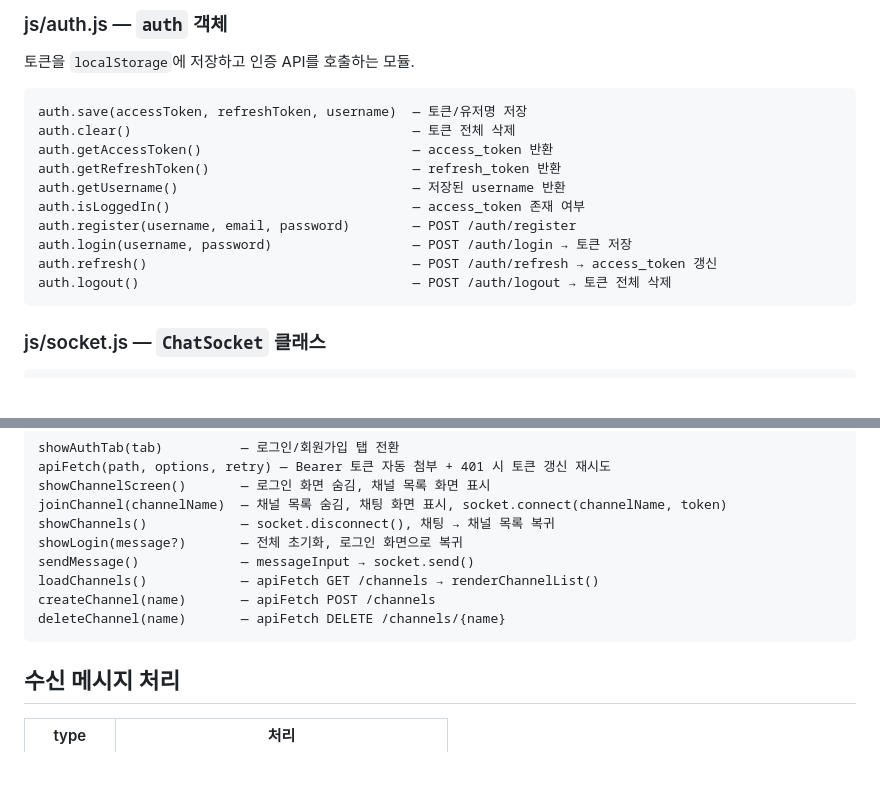
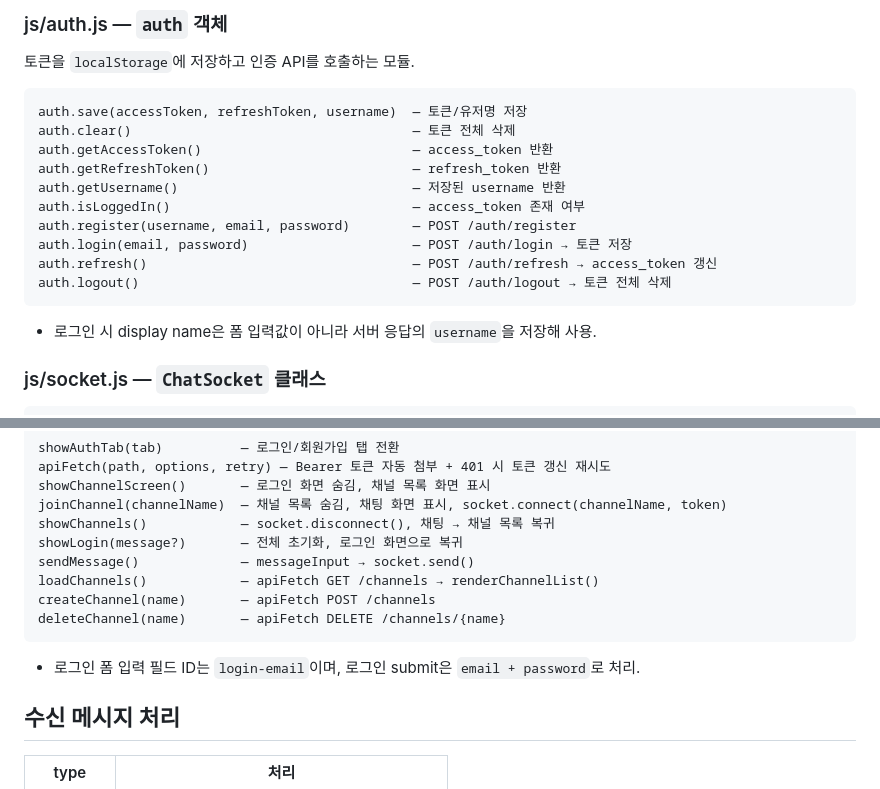
Before and after one commit to syleemk/socket-test, a Markdown page: frontend/AGENTS.md, 2 parts joined by grey strips. Drawn GitHub-style; blank space fills up the shorter version.

Commit message:
docs(frontend): reflect email-based login in AGENTS guide

````diff
--- a/frontend/AGENTS.md
+++ b/frontend/AGENTS.md
@@ -59,10 +59,12 @@ auth.getRefreshToken()                          — refresh_token 반환
 auth.getUsername()                              — 저장된 username 반환
 auth.isLoggedIn()                               — access_token 존재 여부
 auth.register(username, email, password)        — POST /auth/register
-auth.login(username, password)                  — POST /auth/login → 토큰 저장
+auth.login(email, password)                     — POST /auth/login → 토큰 저장
 auth.refresh()                                  — POST /auth/refresh → access_token 갱신
 auth.logout()                                   — POST /auth/logout → 토큰 전체 삭제
 ```
+
+- 로그인 시 display name은 폼 입력값이 아니라 서버 응답의 `username`을 저장해 사용.
 
 ### js/socket.js — `ChatSocket` 클래스
 ```
@@ -97,6 +99,8 @@ createChannel(name)       — apiFetch POST /channels
 deleteChannel(name)       — apiFetch DELETE /channels/{name}
 ```
 
+- 로그인 폼 입력 필드 ID는 `login-email`이며, 로그인 submit은 `email + password`로 처리.
+
 ## 수신 메시지 처리
 
 | type | 처리 |
````
